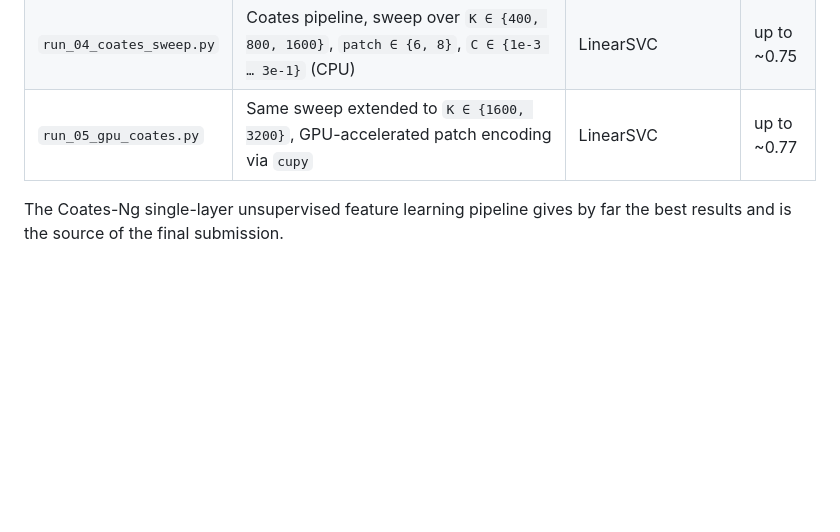
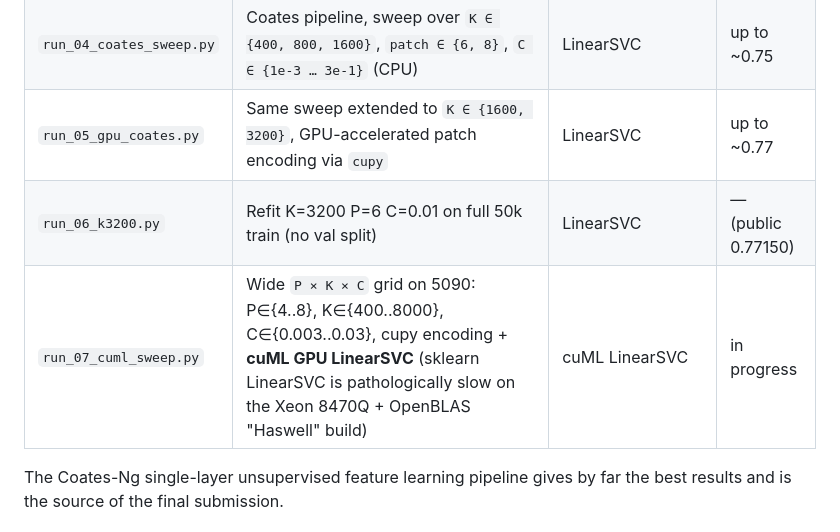
Before and after one commit to Yilinss27/Image-Classification-COMP3314, a Markdown page: README.md, the part around the change. Rendered like a GitHub page; blank space fills up the shorter version.

Commit message:
Update README Approach table: add run_06 and run_07 (cuML GPU sweep on 5090)

```diff
--- a/README.md
+++ b/README.md
@@ -30,6 +30,8 @@ Five progressively stronger pipelines, all built from `scikit-learn` / `scikit-i
 | `run_03_coates.py` | Coates & Ng (2011) single-layer feature learning: random 6×6 patches → contrast normalize → ZCA whiten → MiniBatchKMeans(K=800) → triangle encoding → 2×2 sum pool (3200 dims) | LinearSVC | ~0.73 |
 | `run_04_coates_sweep.py` | Coates pipeline, sweep over `K ∈ {400, 800, 1600}`, `patch ∈ {6, 8}`, `C ∈ {1e-3 … 3e-1}` (CPU) | LinearSVC | up to ~0.75 |
 | `run_05_gpu_coates.py` | Same sweep extended to `K ∈ {1600, 3200}`, GPU-accelerated patch encoding via `cupy` | LinearSVC | up to ~0.77 |
+| `run_06_k3200.py` | Refit K=3200 P=6 C=0.01 on full 50k train (no val split) | LinearSVC | — (public 0.77150) |
+| `run_07_cuml_sweep.py` | Wide `P × K × C` grid on 5090: P∈{4..8}, K∈{400..8000}, C∈{0.003..0.03}, cupy encoding + **cuML GPU LinearSVC** (sklearn LinearSVC is pathologically slow on the Xeon 8470Q + OpenBLAS "Haswell" build) | cuML LinearSVC | in progress |
 
 The Coates-Ng single-layer unsupervised feature learning pipeline gives by far the best results and is the source of the final submission.
 
```
